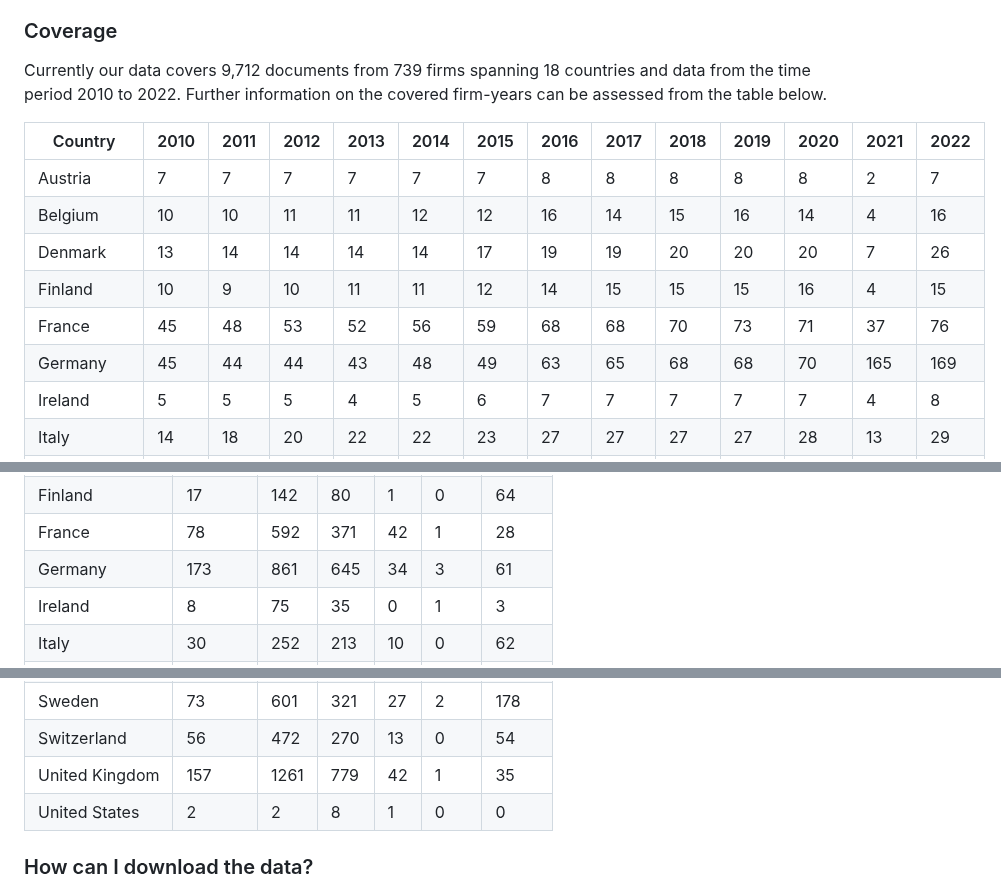
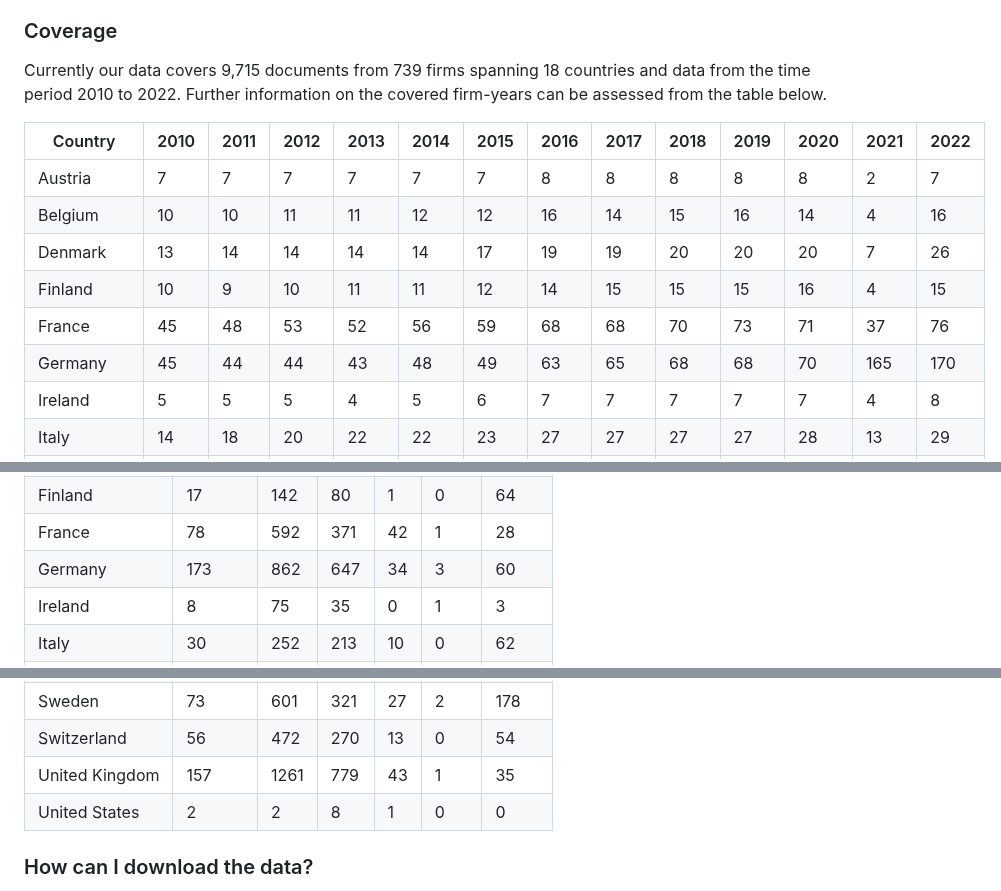
Before and after one commit to trr266/srn_docs, a Markdown page: README.md, 3 parts joined by grey strips. Rendered like a GitHub page.

```diff
--- a/README.md
+++ b/README.md
@@ -12,7 +12,7 @@ firms.
 
 ### Coverage
 
-Currently our data covers 9,712 documents from 739 firms spanning 18
+Currently our data covers 9,715 documents from 739 firms spanning 18
 countries and data from the time period 2010 to 2022. Further
 information on the covered firm-years can be assessed from the table
 below.
@@ -147,7 +147,7 @@ below.
 <td style="text-align: right;">68</td>
 <td style="text-align: right;">70</td>
 <td style="text-align: right;">165</td>
-<td style="text-align: right;">169</td>
+<td style="text-align: right;">170</td>
 </tr>
 <tr class="odd">
 <td style="text-align: left;">Ireland</td>
@@ -416,11 +416,11 @@ or legal rights to the provided data.
 <tr class="even">
 <td style="text-align: left;">Germany</td>
 <td style="text-align: right;">173</td>
-<td style="text-align: right;">861</td>
-<td style="text-align: right;">645</td>
+<td style="text-align: right;">862</td>
+<td style="text-align: right;">647</td>
 <td style="text-align: right;">34</td>
 <td style="text-align: right;">3</td>
-<td style="text-align: right;">61</td>
+<td style="text-align: right;">60</td>
 </tr>
 <tr class="odd">
 <td style="text-align: left;">Ireland</td>
@@ -517,7 +517,7 @@ or legal rights to the provided data.
 <td style="text-align: right;">157</td>
 <td style="text-align: right;">1261</td>
 <td style="text-align: right;">779</td>
-<td style="text-align: right;">42</td>
+<td style="text-align: right;">43</td>
 <td style="text-align: right;">1</td>
 <td style="text-align: right;">35</td>
 </tr>
```
